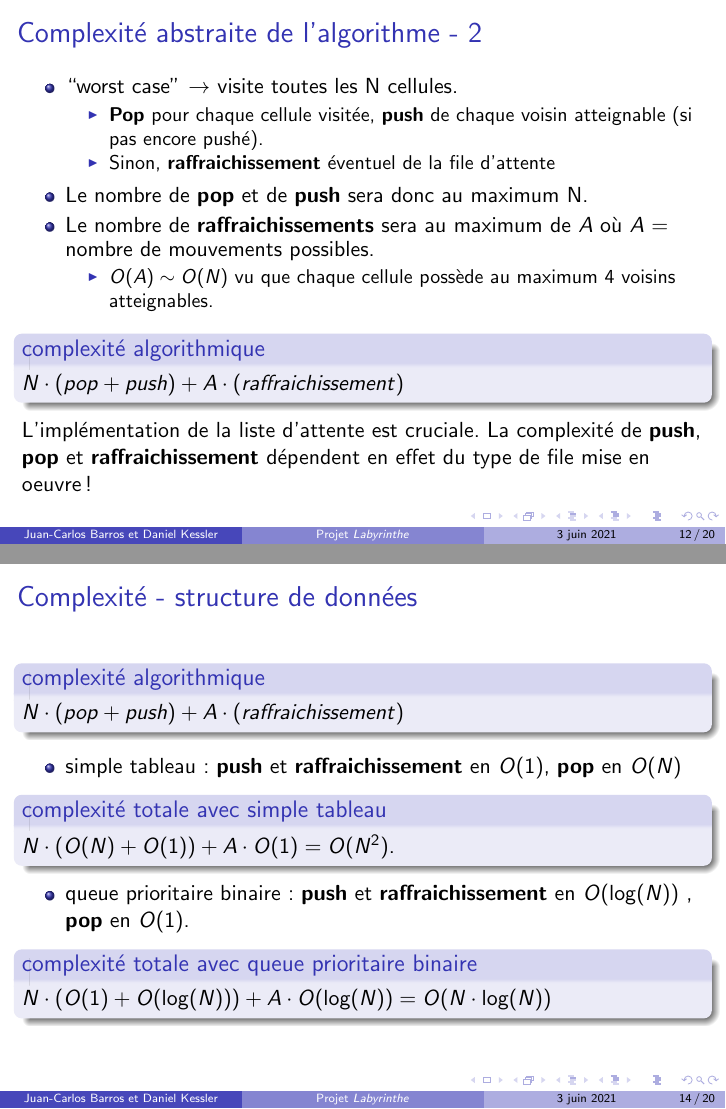
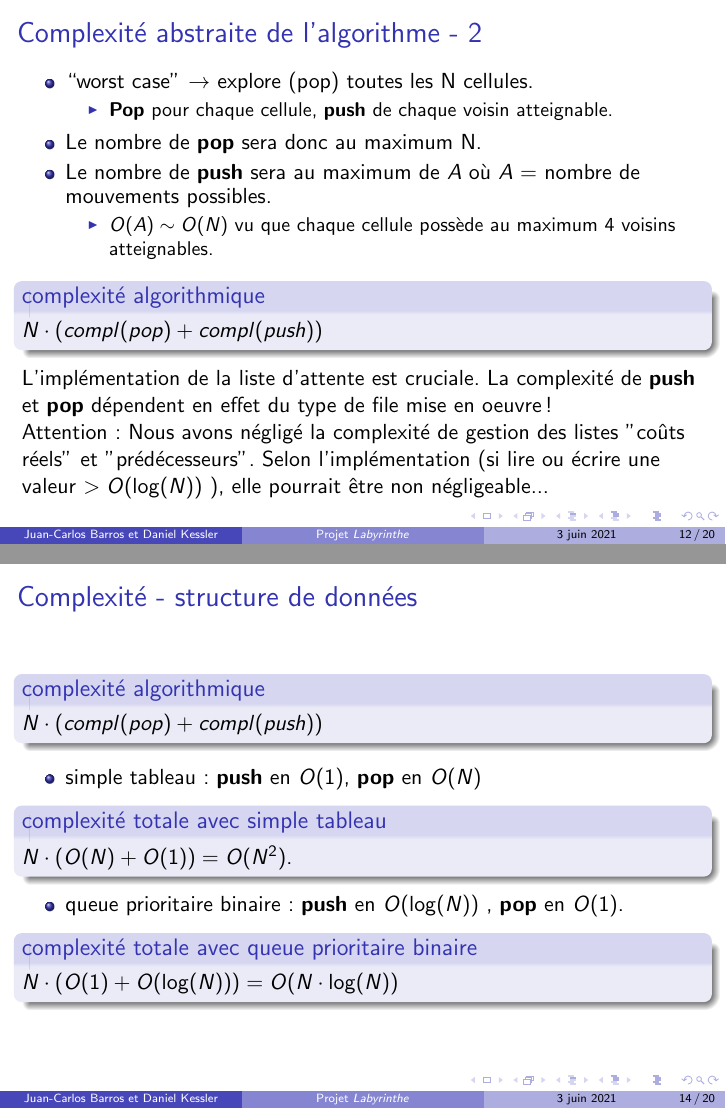
Before and after one commit to Dalker/ASD_labyrinthe, LaTeX slides (beamer/labytex.tex): pages 109 and 113 of 132, joined at a grey line. Compiled offline with pdfLaTeX.

Commit message:
Modifié complexité (enlevé "rafraichissements!"

```diff
--- a/beamer/labytex.tex
+++ b/beamer/labytex.tex
@@ -292,8 +292,7 @@
 \begin{frame}
   \frametitle{Complexité abstraite de l'algorithme - 2}
   \onslide<1->\begin{itemize}
-  \item ``worst case'' $\rightarrow$ visite toutes les N cellules.
+  \item ``worst case'' $\rightarrow$ explore (pop) toutes les N cellules.
    \onslide<2->\begin{itemize}
-   \item \textbf {Pop} pour chaque cellule visitée, \textbf {push} de chaque voisin atteignable (si pas encore pushé).
-   \onslide<3->\item Sinon, \textbf {raffraichissement} éventuel de la file d'attente
+   \item \textbf {Pop} pour chaque cellule, \textbf {push} de chaque voisin atteignable.
    \end{itemize}
@@ -308 +306 @@
-  $N \cdot (pop + push) + A \cdot (raffraichissement)$
+  \onslide<6->\begin{block}{complexité algorithmique}
@@ -311,3 +310,4 @@
+  \onslide<8-> \par Attention: Nous avons négligé la complexité de gestion des listes "coûts réels" et "prédécesseurs". Selon l'implémentation (si lire ou écrire une valeur $ > O(\log(N))$ ), elle pourrait être non négligeable...
 \end{frame}
 
 \section{Structure de données ``Priority Queue''}
@@ -342,7 +342,7 @@
 \begin{frame}
   \frametitle{Complexité - structure de données}
   \begin{block}{complexité algorithmique}
-  $N \cdot (pop + push) + A \cdot (raffraichissement)$
+  $N \cdot ( compl(pop) + compl(push) )$
   \end{block}
   \onslide<2->\begin{itemize}
   \item simple tableau:
```
Also changed, not shown: beamer/labytex.pdf, beamer/labytex.tex (18 more changed lines), 1 other file.
